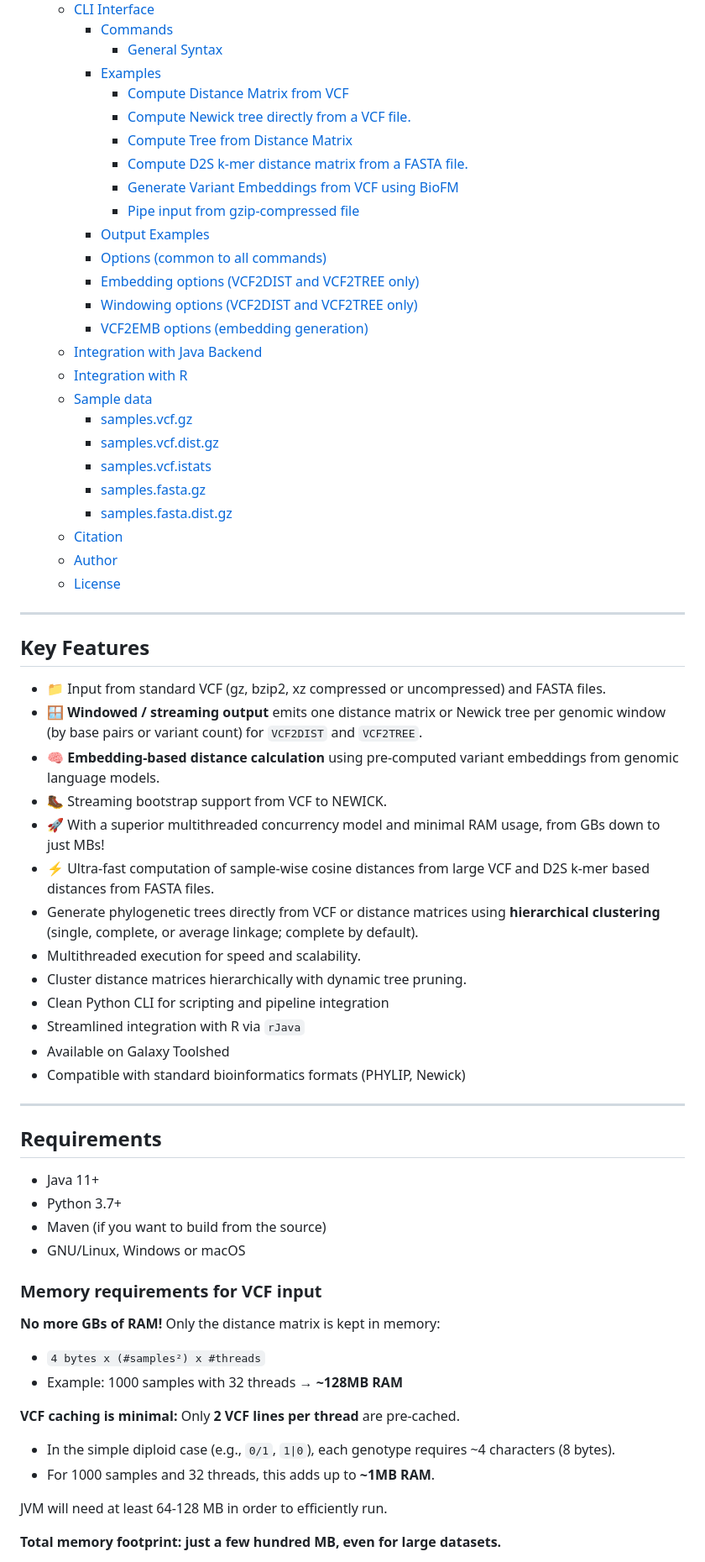
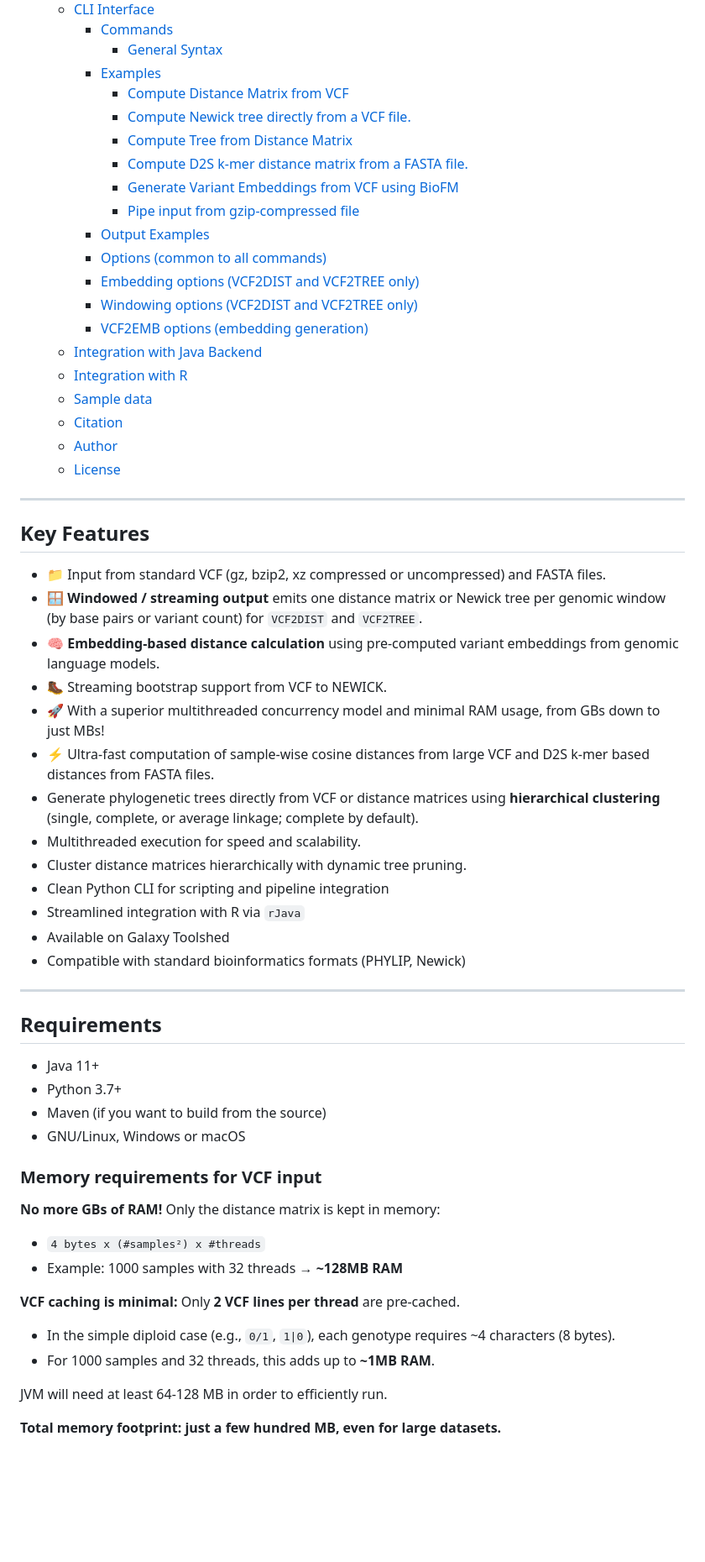
Before and after one commit to gkanogiannis/fastreeR, a Markdown page: README.md, the part around one of its changes. Shown at 84% size. Rendered like a GitHub page; blank space fills up the shorter version.

```diff
--- a/README.md
+++ b/README.md
@@ -60,25 +114,30 @@ It enables fast computation of distance matrices and phylogenetic trees from gen
     - [Commands](#commands)
       - [General Syntax](#general-syntax)
     - [Examples](#examples)
-      - [Compute Distance Matrix from VCF](#compute-distance-matrix-from-vcf)
-      - [Compute Newick tree directly from a VCF file.](#compute-newick-tree-directly-from-a-vcf-file)
-      - [Compute Tree from Distance Matrix](#compute-tree-from-distance-matrix)
-      - [Compute D2S k-mer distance matrix from a FASTA file.](#compute-d2s-k-mer-distance-matrix-from-a-fasta-file)
-      - [Generate Variant Embeddings from VCF using BioFM](#generate-variant-embeddings-from-vcf-using-biofm)
-      - [Pipe input from gzip-compressed file](#pipe-input-from-gzip-compressed-file)
+      - [Compute Distance Matrix from
+        VCF](#compute-distance-matrix-from-vcf)
+      - [Compute Newick tree directly from a VCF
+        file.](#compute-newick-tree-directly-from-a-vcf-file)
+      - [Compute Tree from Distance
+        Matrix](#compute-tree-from-distance-matrix)
+      - [Compute D2S k-mer distance matrix from a FASTA
+        file.](#compute-d2s-k-mer-distance-matrix-from-a-fasta-file)
+      - [Generate Variant Embeddings from VCF using
+        BioFM](#generate-variant-embeddings-from-vcf-using-biofm)
+      - [Pipe input from gzip-compressed
+        file](#pipe-input-from-gzip-compressed-file)
     - [Output Examples](#output-examples)
-    - [Options (common to all commands)](#options-common-to-all-commands)
-    - [Embedding options (VCF2DIST and VCF2TREE only)](#embedding-options-vcf2dist-and-vcf2tree-only)
-    - [Windowing options (VCF2DIST and VCF2TREE only)](#windowing-options-vcf2dist-and-vcf2tree-only)
-    - [VCF2EMB options (embedding generation)](#vcf2emb-options-embedding-generation)
+    - [Options (common to all
+      commands)](#options-common-to-all-commands)
+    - [Embedding options (VCF2DIST and VCF2TREE
+      only)](#embedding-options-vcf2dist-and-vcf2tree-only)
+    - [Windowing options (VCF2DIST and VCF2TREE
+      only)](#windowing-options-vcf2dist-and-vcf2tree-only)
+    - [VCF2EMB options (embedding
+      generation)](#vcf2emb-options-embedding-generation)
   - [Integration with Java Backend](#integration-with-java-backend)
   - [Integration with R](#integration-with-r)
   - [Sample data](#sample-data)
-    - [samples.vcf.gz](#samplesvcfgz)
-    - [samples.vcf.dist.gz](#samplesvcfdistgz)
-    - [samples.vcf.istats](#samplesvcfistats)
-    - [samples.fasta.gz](#samplesfastagz)
-    - [samples.fasta.dist.gz](#samplesfastadistgz)
   - [Citation](#citation)
   - [Author](#author)
   - [License](#license)
@@ -87,43 +146,53 @@ It enables fast computation of distance matrices and phylogenetic trees from gen
 
 ## Key Features
 
-* 📁 Input from standard VCF (gz, bzip2, xz compressed or uncompressed) and FASTA files.
-* 🪟 **Windowed / streaming output** emits one distance matrix or Newick tree per genomic window (by base pairs or variant count) for `VCF2DIST` and `VCF2TREE`.
-* 🧠 **Embedding-based distance calculation** using pre-computed variant embeddings from genomic language models.
-* 🥾 Streaming bootstrap support from VCF to NEWICK.
-* 🚀 With a superior multithreaded concurrency model and minimal RAM usage, from GBs down to just MBs!
-* ⚡ Ultra-fast computation of sample-wise cosine distances from large VCF and D2S k-mer based distances from FASTA files.
-* Generate phylogenetic trees directly from VCF or distance matrices using **hierarchical clustering** (single, complete, or average linkage; complete by default).
-* Multithreaded execution for speed and scalability.
-* Cluster distance matrices hierarchically with dynamic tree pruning.
-* Clean Python CLI for scripting and pipeline integration
-* Streamlined integration with R via `rJava`
-* Available on Galaxy Toolshed
-* Compatible with standard bioinformatics formats (PHYLIP, Newick)
+- 📁 Input from standard VCF (gz, bzip2, xz compressed or uncompressed)
+  and FASTA files.
+- 🪟 **Windowed / streaming output** emits one distance matrix or Newick
+  tree per genomic window (by base pairs or variant count) for
+  `VCF2DIST` and `VCF2TREE`.
+- 🧠 **Embedding-based distance calculation** using pre-computed variant
+  embeddings from genomic language models.
+- 🥾 Streaming bootstrap support from VCF to NEWICK.
+- 🚀 With a superior multithreaded concurrency model and minimal RAM
+  usage, from GBs down to just MBs!
+- ⚡ Ultra-fast computation of sample-wise cosine distances from large
+  VCF and D2S k-mer based distances from FASTA files.
+- Generate phylogenetic trees directly from VCF or distance matrices
+  using **hierarchical clustering** (single, complete, or average
+  linkage; complete by default).
+- Multithreaded execution for speed and scalability.
+- Cluster distance matrices hierarchically with dynamic tree pruning.
+- Clean Python CLI for scripting and pipeline integration
+- Streamlined integration with R via `rJava`
+- Available on Galaxy Toolshed
+- Compatible with standard bioinformatics formats (PHYLIP, Newick)
 
 ------------------------------------------------------------------------
 
 ## Requirements
 
-* Java 11+
-* Python 3.7+
-* Maven (if you want to build from the source)
-* GNU/Linux, Windows or macOS
+- Java 11+
+- Python 3.7+
+- Maven (if you want to build from the source)
+- GNU/Linux, Windows or macOS
 
 ### Memory requirements for VCF input
 
 **No more GBs of RAM!** Only the distance matrix is kept in memory:
 
-* `4 bytes x (#samples²) x #threads`
-* Example: 1000 samples with 32 threads → **\~128MB RAM**
+- `4 bytes x (#samples²) x #threads`
+- Example: 1000 samples with 32 threads → **~128MB RAM**
 
-**VCF caching is minimal:**
-Only **2 VCF lines per thread** are pre-cached.
+**VCF caching is minimal:** Only **2 VCF lines per thread** are
+pre-cached.
 
-* In the simple diploid case (e.g., `0/1`, `1|0`), each genotype requires \~4 characters (8 bytes).
-* For 1000 samples and 32 threads, this adds up to **\~1MB RAM**.
+- In the simple diploid case (e.g., `0/1`, `1|0`), each genotype
+  requires ~4 characters (8 bytes).
+- For 1000 samples and 32 threads, this adds up to **~1MB RAM**.
 
 JVM will need at least 64-128 MB in order to efficiently run.
 
-**Total memory footprint: just a few hundred MB, even for large datasets.**
+**Total memory footprint: just a few hundred MB, even for large
+datasets.**
 
```
Also changed, not shown: other parts of README.md (+337 -168 lines).
